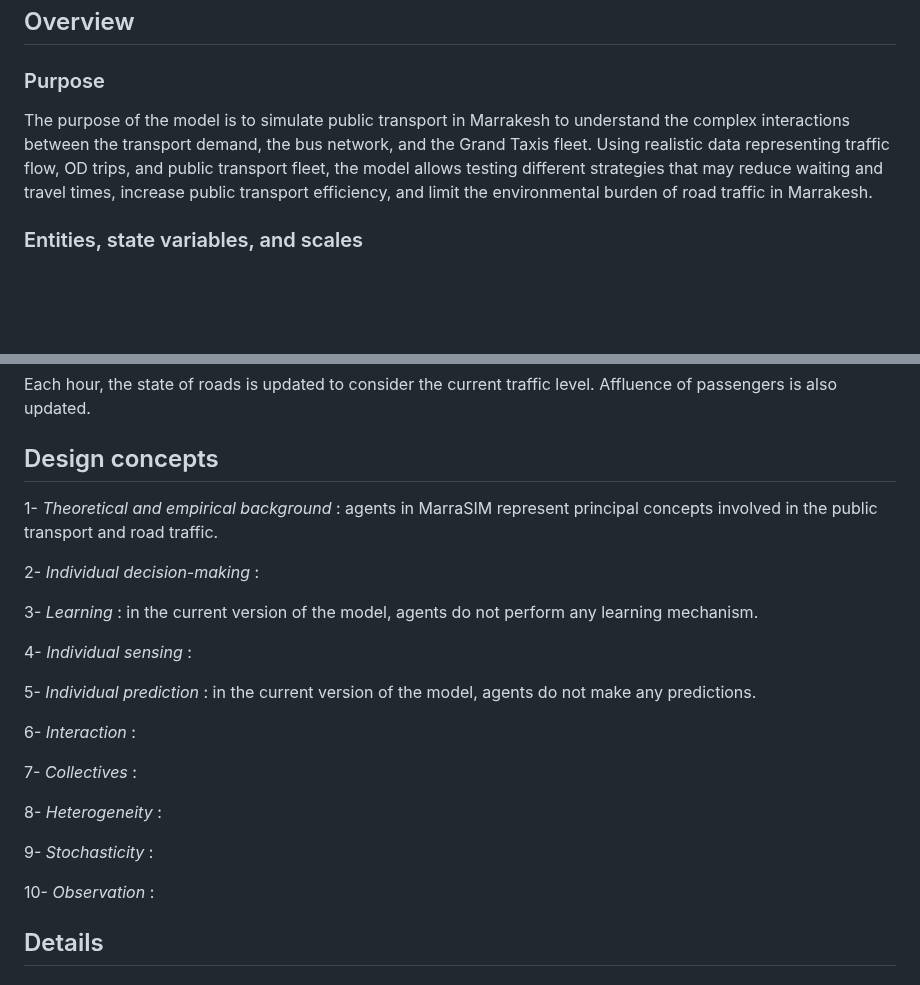
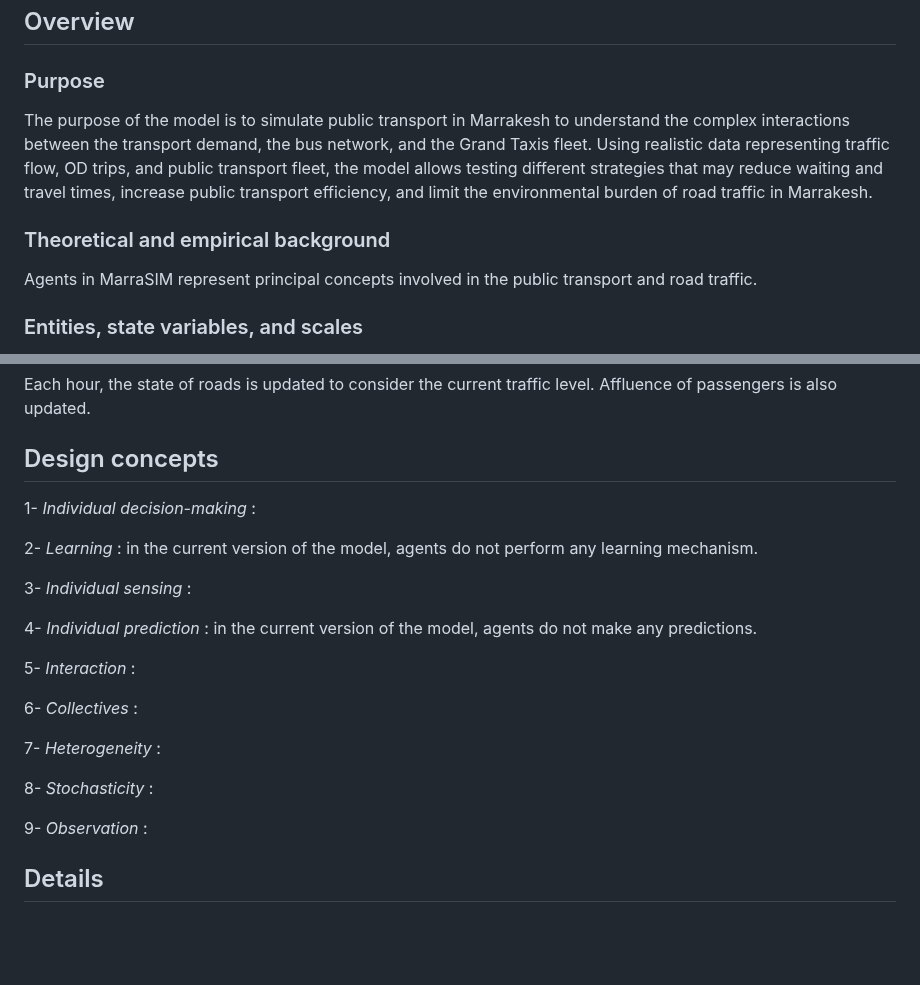
Before and after one commit to laatabix/MarraSIM, a Markdown page: README.md, 2 parts joined by grey strips. Drawn GitHub-style; blank space fills up the shorter version.

```diff
--- a/README.md
+++ b/README.md
@@ -19,8 +19,10 @@ We present here **MarraSIM**, our agent-based model that simulates the public tr
 ## Overview
 
 ### Purpose
+The purpose of the model is to simulate public transport in Marrakesh to understand the complex interactions between the transport demand, the bus network, and the Grand Taxis fleet. Using realistic data representing traffic flow, OD trips, and public transport fleet, the model allows testing different strategies that may reduce waiting and travel times, increase public transport efficiency, and limit the environmental burden of road traffic in Marrakesh.
 
-The purpose of the model is to simulate public transport in Marrakesh to understand the complex interactions between the transport demand, the bus network, and the Grand Taxis fleet. Using realistic data representing traffic flow, OD trips, and public transport fleet, the model allows testing different strategies that may reduce waiting and travel times, increase public transport efficiency, and limit the environmental burden of road traffic in Marrakesh.
+### Theoretical and empirical background
+Agents in MarraSIM represent principal concepts involved in the public transport and road traffic.
 
 ### Entities, state variables, and scales
 
@@ -81,26 +83,23 @@ Each 10 minutes, a percentage (depending on the current affluence) of new passen
 Each hour, the state of roads is updated to consider the current traffic level. Affluence of passengers is also updated.
 
 ## Design concepts
+  1- *Individual decision-making* :
 
-  1- *Theoretical and empirical background* : agents in MarraSIM represent principal concepts involved in the public transport and road traffic.
+  2- *Learning* : in the current version of the model, agents do not perform any learning mechanism.
 
-  2- *Individual decision-making* :
+  3- *Individual sensing* :
 
-  3- *Learning* : in the current version of the model, agents do not perform any learning mechanism.
+  4- *Individual prediction* : in the current version of the model, agents do not make any predictions.
 
-  4- *Individual sensing* :
+  5- *Interaction* :
 
-  5- *Individual prediction* : in the current version of the model, agents do not make any predictions.
+  6- *Collectives* :
 
-  6- *Interaction* :
+  7- *Heterogeneity* :
 
-  7- *Collectives* :
+  8- *Stochasticity* :
 
-  8- *Heterogeneity* :
-
-  9- *Stochasticity* :
-
-  10- *Observation* :
+  9- *Observation* :
 
 ## Details
 
```
